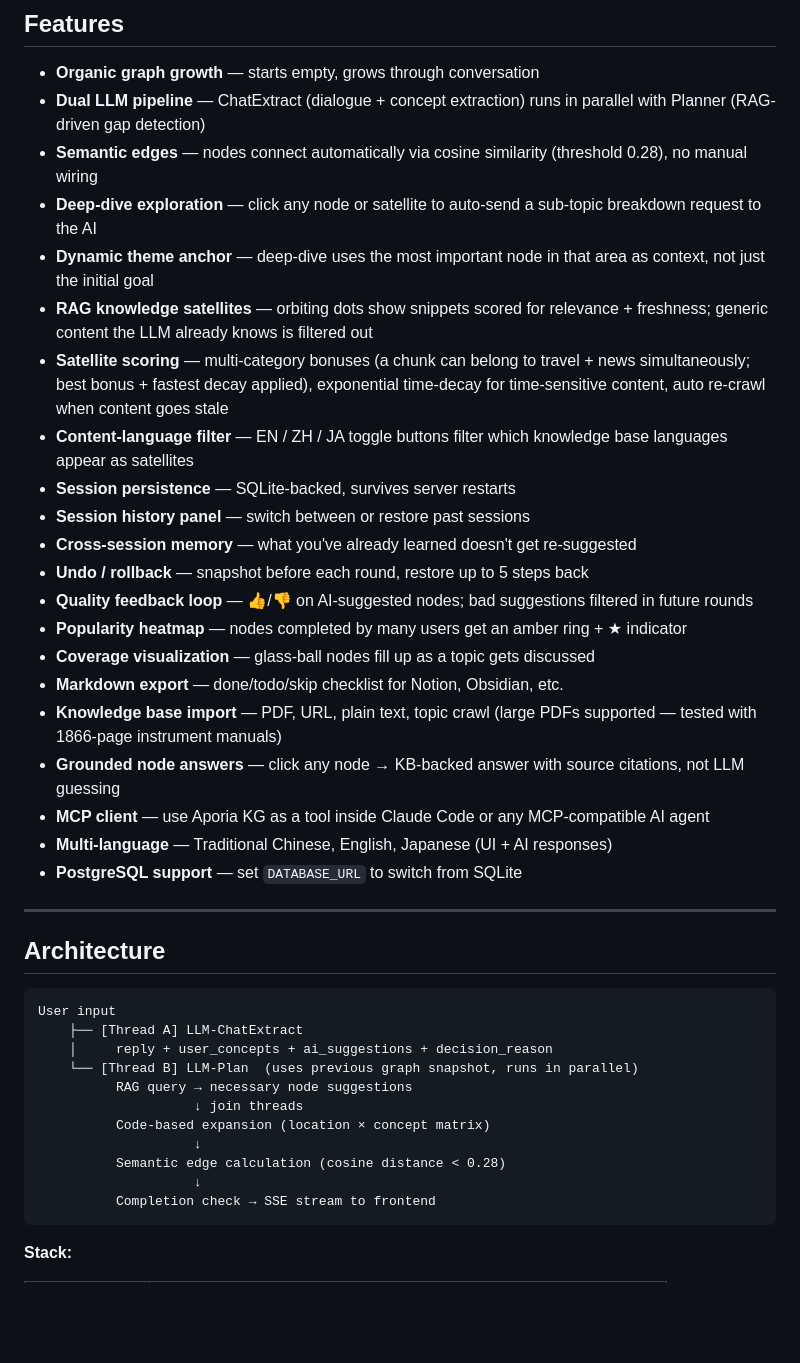
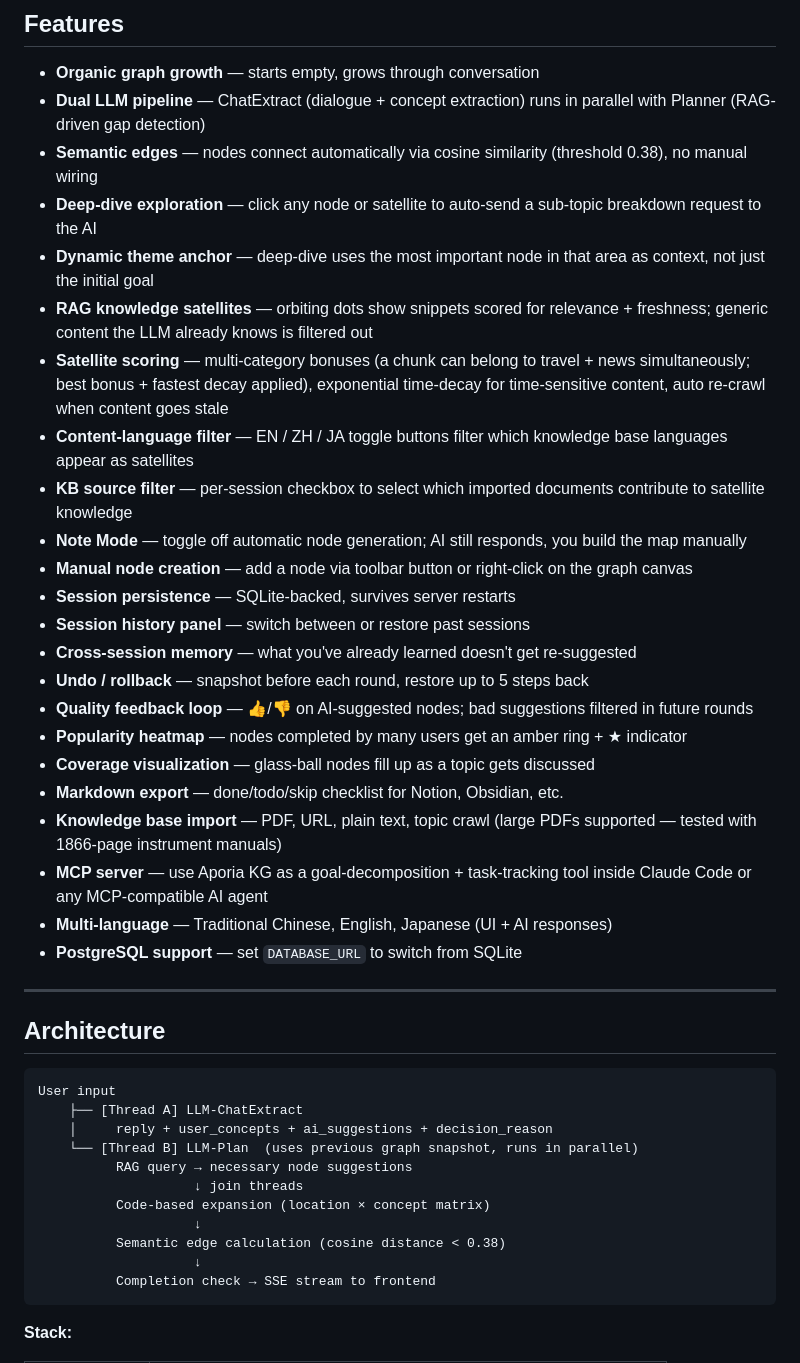
Before and after one commit to ultima6-tw/aporia-kg, a Markdown page: README.md, the part around one of its changes. GitHub-like rendering; blank space fills up the shorter version.

````diff
--- a/README.md
+++ b/README.md
@@ -39,12 +39,15 @@ Small orbiting dots around nodes are **knowledge satellites** — content fragme
 
 - **Organic graph growth** — starts empty, grows through conversation
 - **Dual LLM pipeline** — ChatExtract (dialogue + concept extraction) runs in parallel with Planner (RAG-driven gap detection)
-- **Semantic edges** — nodes connect automatically via cosine similarity (threshold 0.28), no manual wiring
+- **Semantic edges** — nodes connect automatically via cosine similarity (threshold 0.38), no manual wiring
 - **Deep-dive exploration** — click any node or satellite to auto-send a sub-topic breakdown request to the AI
 - **Dynamic theme anchor** — deep-dive uses the most important node in that area as context, not just the initial goal
 - **RAG knowledge satellites** — orbiting dots show snippets scored for relevance + freshness; generic content the LLM already knows is filtered out
 - **Satellite scoring** — multi-category bonuses (a chunk can belong to travel + news simultaneously; best bonus + fastest decay applied), exponential time-decay for time-sensitive content, auto re-crawl when content goes stale
 - **Content-language filter** — EN / ZH / JA toggle buttons filter which knowledge base languages appear as satellites
+- **KB source filter** — per-session checkbox to select which imported documents contribute to satellite knowledge
+- **Note Mode** — toggle off automatic node generation; AI still responds, you build the map manually
+- **Manual node creation** — add a node via toolbar button or right-click on the graph canvas
 - **Session persistence** — SQLite-backed, survives server restarts
 - **Session history panel** — switch between or restore past sessions
 - **Cross-session memory** — what you've already learned doesn't get re-suggested
@@ -54,8 +57,7 @@ Small orbiting dots around nodes are **knowledge satellites** — content fragme
 - **Coverage visualization** — glass-ball nodes fill up as a topic gets discussed
 - **Markdown export** — done/todo/skip checklist for Notion, Obsidian, etc.
 - **Knowledge base import** — PDF, URL, plain text, topic crawl (large PDFs supported — tested with 1866-page instrument manuals)
-- **Grounded node answers** — click any node → KB-backed answer with source citations, not LLM guessing
-- **MCP client** — use Aporia KG as a tool inside Claude Code or any MCP-compatible AI agent
+- **MCP server** — use Aporia KG as a goal-decomposition + task-tracking tool inside Claude Code or any MCP-compatible AI agent
 - **Multi-language** — Traditional Chinese, English, Japanese (UI + AI responses)
 - **PostgreSQL support** — set `DATABASE_URL` to switch from SQLite
 
@@ -72,7 +74,7 @@ User input
                     ↓ join threads
           Code-based expansion (location × concept matrix)
                     ↓
-          Semantic edge calculation (cosine distance < 0.28)
+          Semantic edge calculation (cosine distance < 0.38)
                     ↓
           Completion check → SSE stream to frontend
 ```
````
Also changed, not shown: other parts of README.md (+20 -15 lines).
